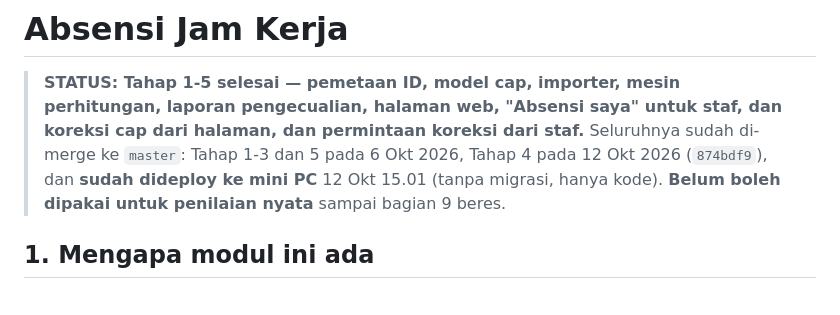
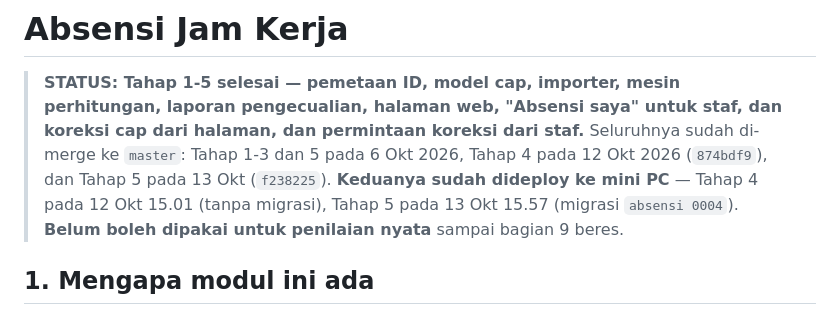
Before and after one commit to hansensudarmahs2-sudo/joderma-operasional, a Markdown page: docs/absensi-jam-kerja.md, the part around the change. Rendered like a GitHub page.

```diff
--- a/docs/absensi-jam-kerja.md
+++ b/docs/absensi-jam-kerja.md
@@ -4,7 +4,8 @@
 > perhitungan, laporan pengecualian, halaman web, "Absensi saya" untuk staf, dan
 > koreksi cap dari halaman, dan permintaan koreksi dari staf.**
 > Seluruhnya sudah di-merge ke `master`: Tahap 1-3 dan 5 pada 6 Okt 2026, Tahap 4 pada
-> 12 Okt 2026 (`874bdf9`), dan **sudah dideploy ke mini PC** 12 Okt 15.01 (tanpa migrasi, hanya kode).
+> 12 Okt 2026 (`874bdf9`), dan Tahap 5 pada 13 Okt (`f238225`). **Keduanya sudah dideploy ke mini PC** —
+> Tahap 4 pada 12 Okt 15.01 (tanpa migrasi), Tahap 5 pada 13 Okt 15.57 (migrasi `absensi 0004`).
 > **Belum boleh dipakai untuk penilaian nyata** sampai bagian 9 beres.
 
 ## 1. Mengapa modul ini ada
```
Also changed, not shown: current-progress.md (+3 -3 lines).
